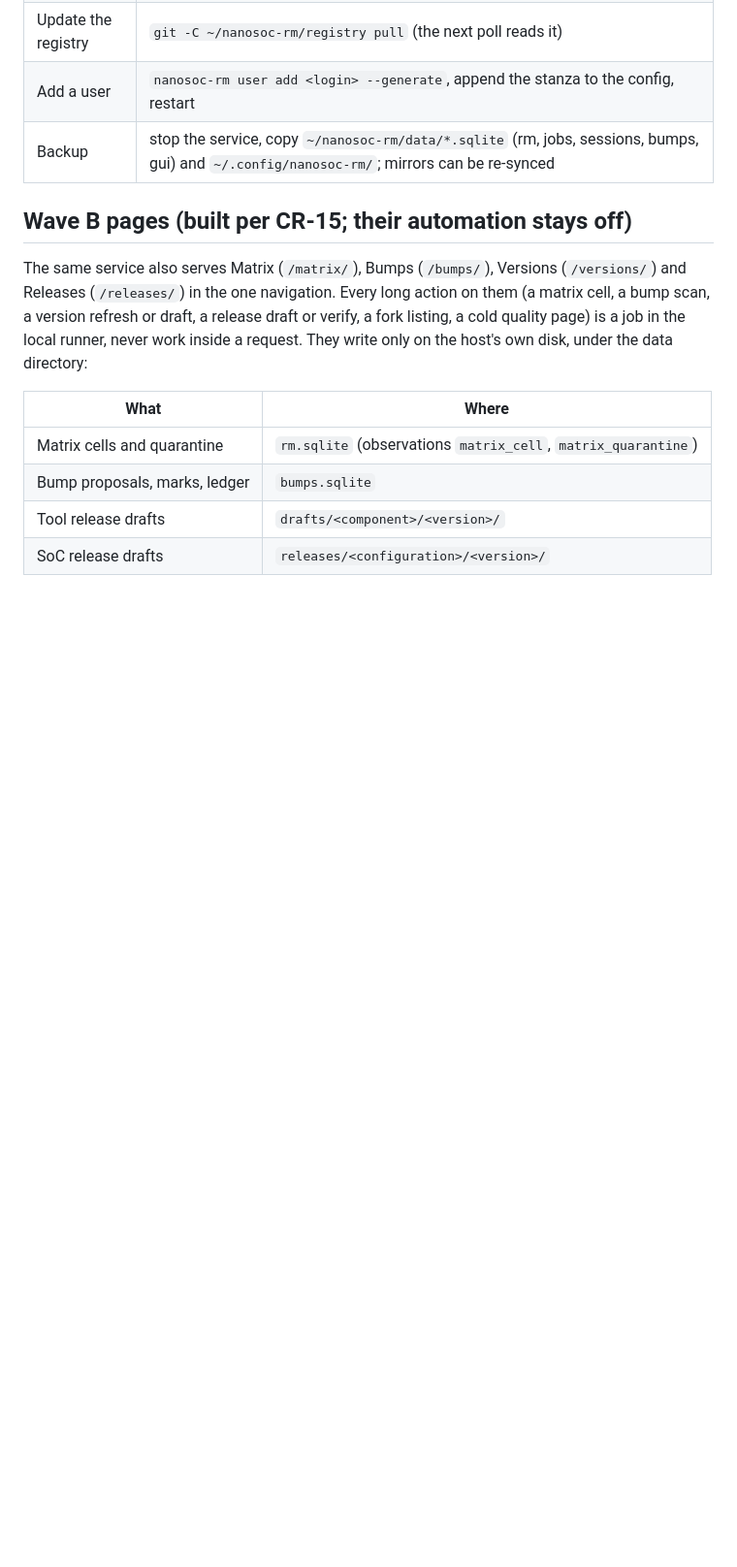
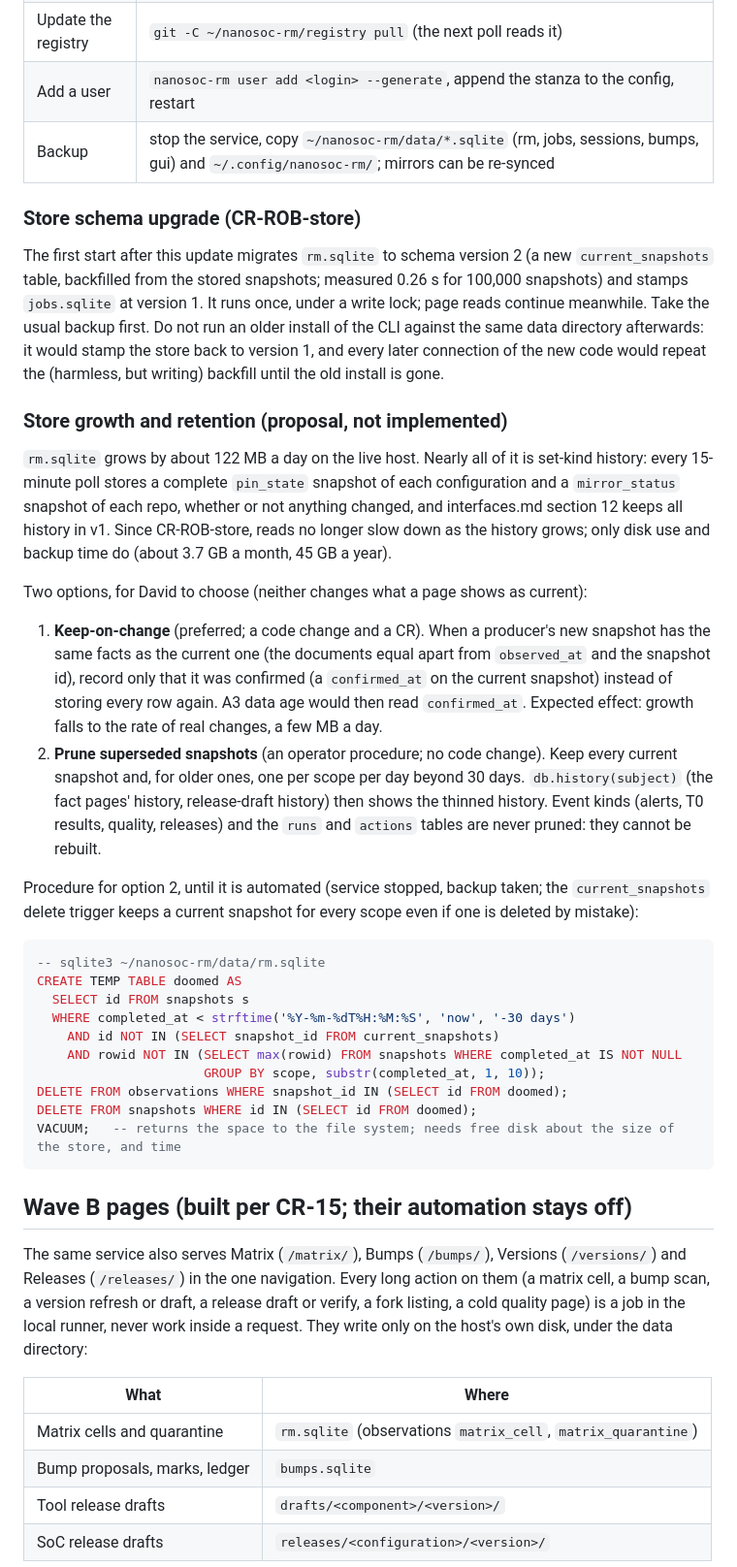
Before and after one commit to SoC-Labs/nanoSoC-Release-Manager, a Markdown page: docs/DEPLOY.md, the part around the change. Shown at 97% size. Drawn GitHub-style; blank space fills up the shorter version.

Commit message:
docs(deploy): store schema upgrade note and a retention proposal for rm.sqlite
The first start after CR-ROB-store migrates rm.sqlite to schema 2 (measured 0.26 s
for 100,000 snapshots); an older CLI on the same data directory would stamp it back.
rm.sqlite grows about 122 MB a day, almost all repeated set-kind snapshots. Two
options for David: keep-on-change (preferred, needs a CR) or pruning superseded
snapshots to one per scope per day beyond 30 days (an operator procedure, given as
SQL; checked on a synthetic 60-day store: current snapshots kept, 31 old days kept
once each). Nothing is pruned automatically.

Requirements: A3

Co-Authored-By: Claude Opus 5.5 (1M context) <noreply@anthropic.com>

````diff
--- a/docs/DEPLOY.md
+++ b/docs/DEPLOY.md
@@ -127,6 +127,48 @@ signed-in login, so with one shared team user the actions log shows the team use
 | Add a user | `nanosoc-rm user add <login> --generate`, append the stanza to the config, restart |
 | Backup | stop the service, copy `~/nanosoc-rm/data/*.sqlite` (rm, jobs, sessions, bumps, gui) and `~/.config/nanosoc-rm/`; mirrors can be re-synced |
 
+### Store schema upgrade (CR-ROB-store)
+
+The first start after this update migrates `rm.sqlite` to schema version 2 (a new `current_snapshots` table, backfilled
+from the stored snapshots; measured 0.26 s for 100,000 snapshots) and stamps `jobs.sqlite` at version 1. It runs once,
+under a write lock; page reads continue meanwhile. Take the usual backup first. Do not run an older install of the CLI
+against the same data directory afterwards: it would stamp the store back to version 1, and every later connection
+of the new code would repeat the (harmless, but writing) backfill until the old install is gone.
+
+### Store growth and retention (proposal, not implemented)
+
+`rm.sqlite` grows by about 122 MB a day on the live host. Nearly all of it is set-kind history: every 15-minute poll
+stores a complete `pin_state` snapshot of each configuration and a `mirror_status` snapshot of each repo, whether or not
+anything changed, and interfaces.md section 12 keeps all history in v1. Since CR-ROB-store, reads no longer slow down as
+the history grows; only disk use and backup time do (about 3.7 GB a month, 45 GB a year).
+
+Two options, for David to choose (neither changes what a page shows as current):
+
+1. **Keep-on-change** (preferred; a code change and a CR). When a producer's new snapshot has the same facts as the
+   current one (the documents equal apart from `observed_at` and the snapshot id), record only that it was confirmed
+   (a `confirmed_at` on the current snapshot) instead of storing every row again. A3 data age would then read
+   `confirmed_at`. Expected effect: growth falls to the rate of real changes, a few MB a day.
+2. **Prune superseded snapshots** (an operator procedure; no code change). Keep every current snapshot and, for older
+   ones, one per scope per day beyond 30 days. `db.history(subject)` (the fact pages' history, release-draft history)
+   then shows the thinned history. Event kinds (alerts, T0 results, quality, releases) and the `runs` and `actions`
+   tables are never pruned: they cannot be rebuilt.
+
+Procedure for option 2, until it is automated (service stopped, backup taken; the `current_snapshots` delete trigger
+keeps a current snapshot for every scope even if one is deleted by mistake):
+
+```sql
+-- sqlite3 ~/nanosoc-rm/data/rm.sqlite
+CREATE TEMP TABLE doomed AS
+  SELECT id FROM snapshots s
+  WHERE completed_at < strftime('%Y-%m-%dT%H:%M:%S', 'now', '-30 days')
+    AND id NOT IN (SELECT snapshot_id FROM current_snapshots)
+    AND rowid NOT IN (SELECT max(rowid) FROM snapshots WHERE completed_at IS NOT NULL
+                      GROUP BY scope, substr(completed_at, 1, 10));
+DELETE FROM observations WHERE snapshot_id IN (SELECT id FROM doomed);
+DELETE FROM snapshots WHERE id IN (SELECT id FROM doomed);
+VACUUM;   -- returns the space to the file system; needs free disk about the size of the store, and time
+```
+
 ## Wave B pages (built per CR-15; their automation stays off)
 
 The same service also serves Matrix (`/matrix/`), Bumps (`/bumps/`), Versions (`/versions/`) and Releases
````
